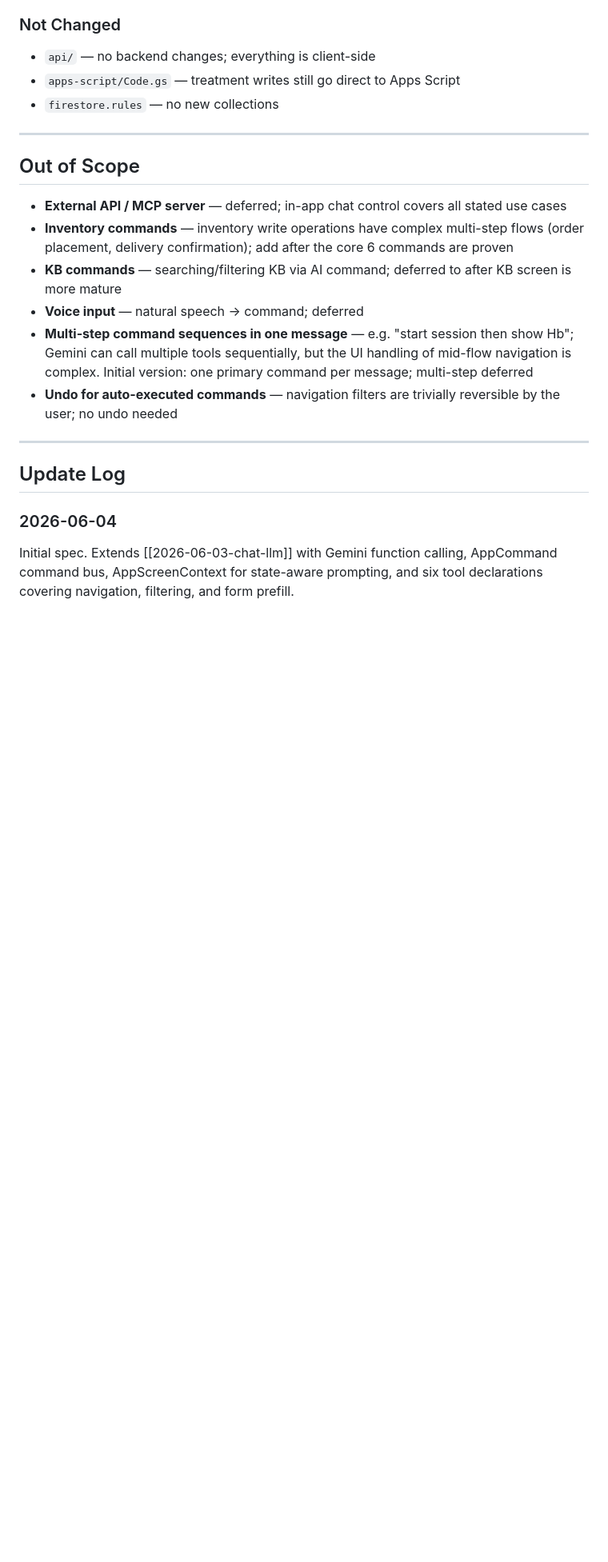
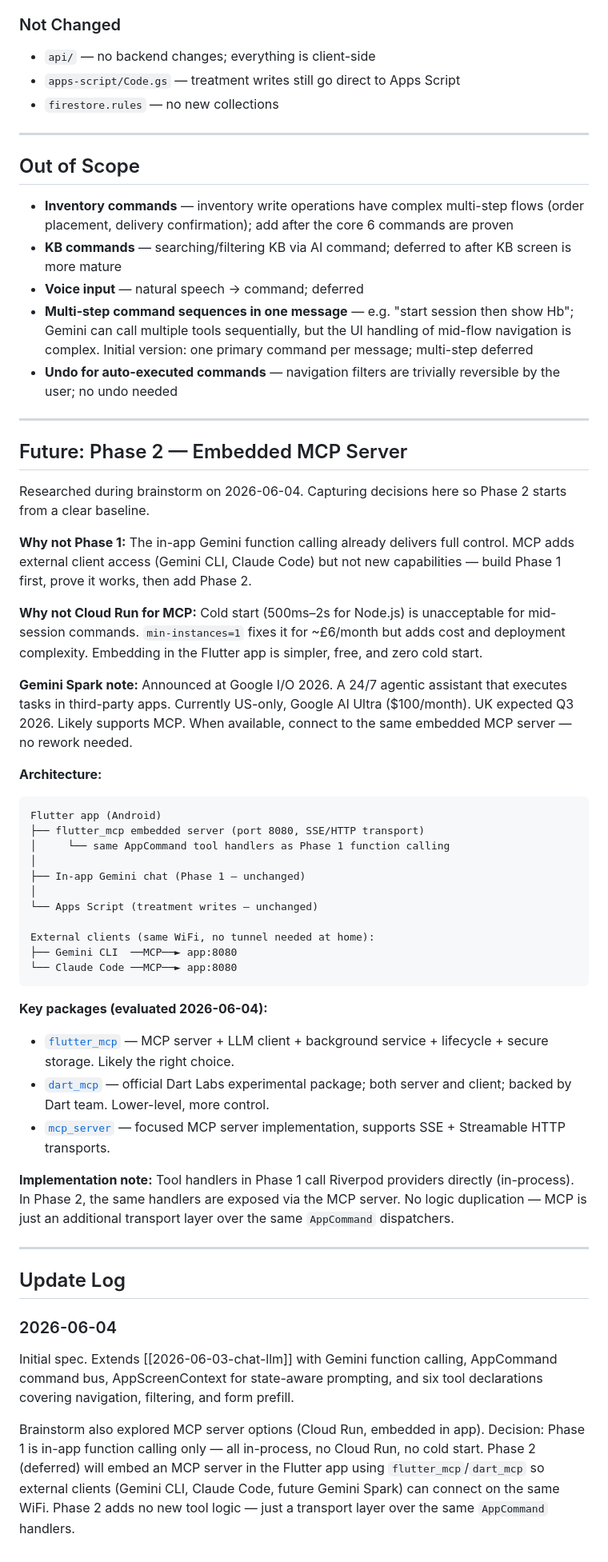
Before and after one commit to ntg2208/home-hemodialysis-tracker, a Markdown page: docs/superpowers/2026-06-04-ai-command-control.md, the part around one of its changes. Shown at 80% size. GitHub-like rendering; blank space fills up the shorter version.

Commit message:
Update AI command control spec: Phase 1 in-app only, MCP deferred
Phase 1: Gemini function calling inside Flutter app (no Cloud Run,
no cold start, all in-process). Phase 2 (deferred): embedded MCP
server via flutter_mcp/dart_mcp — same tool handlers, just adds
an external transport for Gemini CLI / Claude Code / Gemini Spark.
Captures MCP research (packages, cold start costs, Gemini Spark
UK timeline) in the spec for future reference.

Co-Authored-By: Claude Sonnet 4.6 <noreply@anthropic.com>

````diff
--- a/docs/superpowers/2026-06-04-ai-command-control.md
+++ b/docs/superpowers/2026-06-04-ai-command-control.md
@@ -458,7 +459,6 @@ When a prefill command is dispatched, the chat sheet animates to a collapsed min
 
 ## Out of Scope
 
-- **External API / MCP server** — deferred; in-app chat control covers all stated use cases
 - **Inventory commands** — inventory write operations have complex multi-step flows (order placement, delivery confirmation); add after the core 6 commands are proven
 - **KB commands** — searching/filtering KB via AI command; deferred to after KB screen is more mature
 - **Voice input** — natural speech → command; deferred
@@ -467,7 +467,44 @@ When a prefill command is dispatched, the chat sheet animates to a collapsed min
 
 ---
 
+## Future: Phase 2 — Embedded MCP Server
+
+Researched during brainstorm on 2026-06-04. Capturing decisions here so Phase 2 starts from a clear baseline.
+
+**Why not Phase 1:** The in-app Gemini function calling already delivers full control. MCP adds external client access (Gemini CLI, Claude Code) but not new capabilities — build Phase 1 first, prove it works, then add Phase 2.
+
+**Why not Cloud Run for MCP:** Cold start (500ms–2s for Node.js) is unacceptable for mid-session commands. `min-instances=1` fixes it for ~£6/month but adds cost and deployment complexity. Embedding in the Flutter app is simpler, free, and zero cold start.
+
+**Gemini Spark note:** Announced at Google I/O 2026. A 24/7 agentic assistant that executes tasks in third-party apps. Currently US-only, Google AI Ultra ($100/month). UK expected Q3 2026. Likely supports MCP. When available, connect to the same embedded MCP server — no rework needed.
+
+**Architecture:**
+
+```
+Flutter app (Android)
+├── flutter_mcp embedded server (port 8080, SSE/HTTP transport)
+│     └── same AppCommand tool handlers as Phase 1 function calling
+│
+├── In-app Gemini chat (Phase 1 — unchanged)
+│
+└── Apps Script (treatment writes — unchanged)
+
+External clients (same WiFi, no tunnel needed at home):
+├── Gemini CLI  ──MCP──► app:8080
+└── Claude Code ──MCP──► app:8080
+```
+
+**Key packages (evaluated 2026-06-04):**
+- [`flutter_mcp`](https://pub.dev/packages/flutter_mcp) — MCP server + LLM client + background service + lifecycle + secure storage. Likely the right choice.
+- [`dart_mcp`](https://pub.dev/packages/dart_mcp) — official Dart Labs experimental package; both server and client; backed by Dart team. Lower-level, more control.
+- [`mcp_server`](https://pub.dev/packages/mcp_server) — focused MCP server implementation, supports SSE + Streamable HTTP transports.
+
+**Implementation note:** Tool handlers in Phase 1 call Riverpod providers directly (in-process). In Phase 2, the same handlers are exposed via the MCP server. No logic duplication — MCP is just an additional transport layer over the same `AppCommand` dispatchers.
+
+---
+
 ## Update Log
 
 ### 2026-06-04
 Initial spec. Extends [[2026-06-03-chat-llm]] with Gemini function calling, AppCommand command bus, AppScreenContext for state-aware prompting, and six tool declarations covering navigation, filtering, and form prefill.
+
+Brainstorm also explored MCP server options (Cloud Run, embedded in app). Decision: Phase 1 is in-app function calling only — all in-process, no Cloud Run, no cold start. Phase 2 (deferred) will embed an MCP server in the Flutter app using `flutter_mcp`/`dart_mcp` so external clients (Gemini CLI, Claude Code, future Gemini Spark) can connect on the same WiFi. Phase 2 adds no new tool logic — just a transport layer over the same `AppCommand` handlers.
````
Also changed, not shown: other parts of docs/superpowers/2026-06-04-ai-command-control.md (+2 -1 lines).
